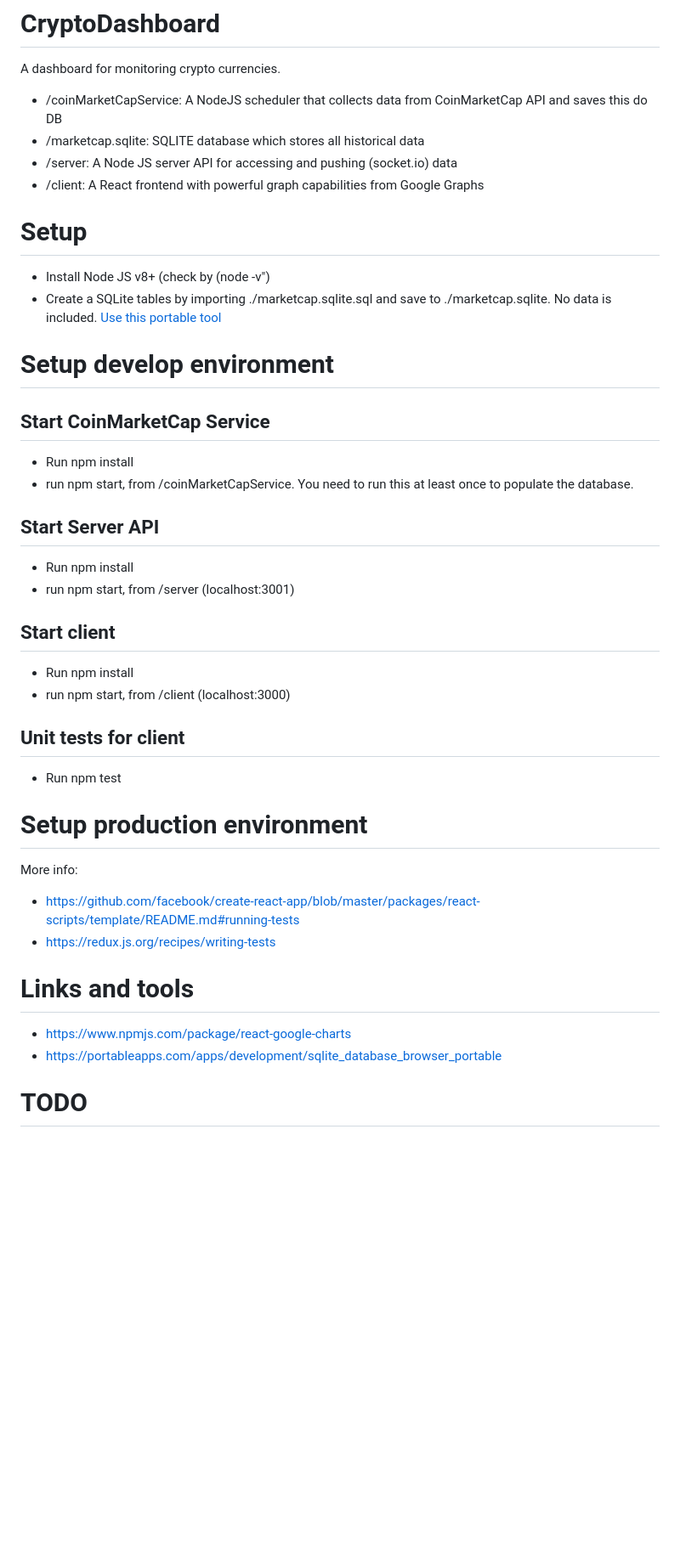
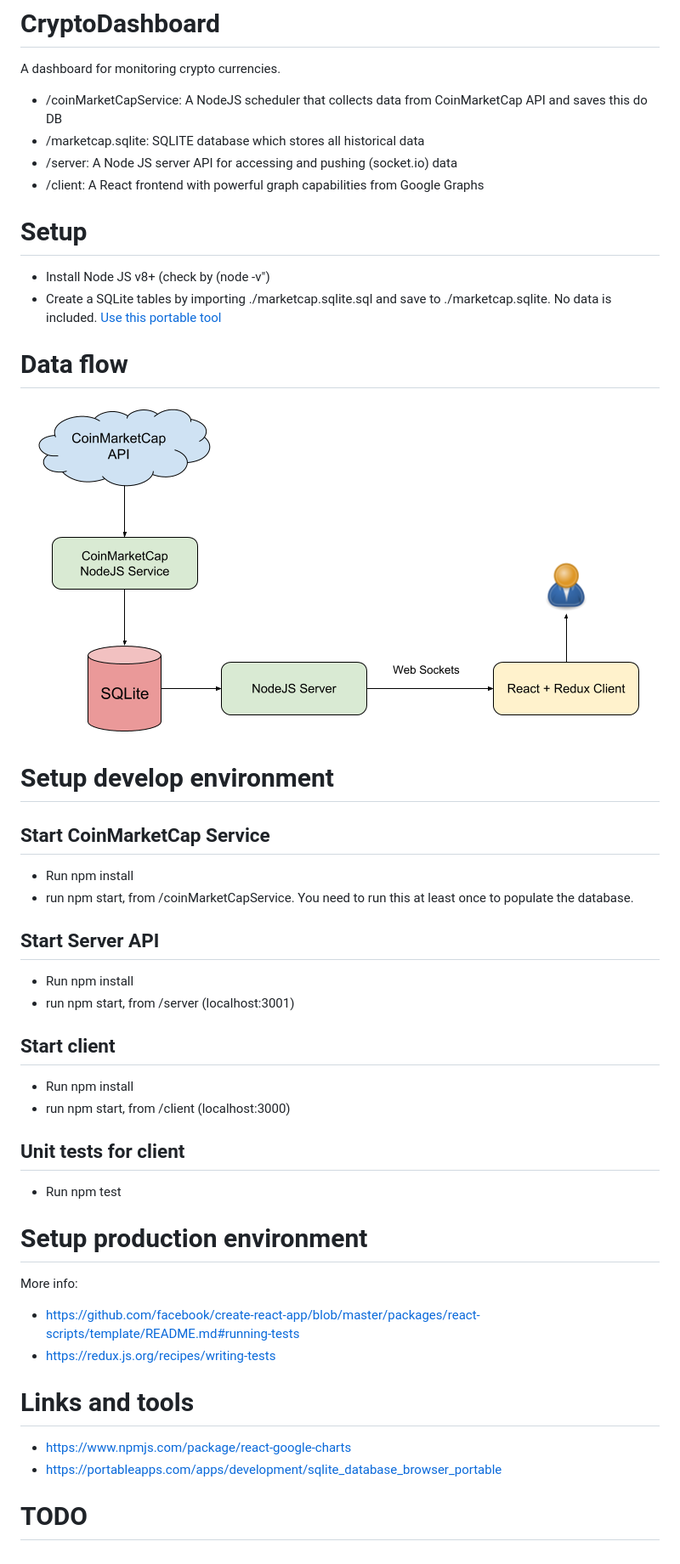
Before and after one commit to tonygustafsson/CryptoDashboard, a Markdown page: README.md, the part around the change. Shown: that part at 85% size. Drawn GitHub-style; pictures changed too: CryptoDashboard.png (added); blank space fills up the shorter version.

Commit message:
Add dataflow image to readme

```diff
--- a/README.md
+++ b/README.md
@@ -2,41 +2,52 @@
 
 A dashboard for monitoring crypto currencies.
 
-* /coinMarketCapService: A NodeJS scheduler that collects data from CoinMarketCap API and saves this do DB
-* /marketcap.sqlite: SQLITE database which stores all historical data
-* /server: A Node JS server API for accessing and pushing (socket.io) data
-* /client: A React frontend with powerful graph capabilities from Google Graphs
+-   /coinMarketCapService: A NodeJS scheduler that collects data from CoinMarketCap API and saves this do DB
+-   /marketcap.sqlite: SQLITE database which stores all historical data
+-   /server: A Node JS server API for accessing and pushing (socket.io) data
+-   /client: A React frontend with powerful graph capabilities from Google Graphs
 
 # Setup
-* Install Node JS v8+ (check by (node -v")
-* Create a SQLite tables by importing ./marketcap.sqlite.sql and save to ./marketcap.sqlite. No data is included.
+
+-   Install Node JS v8+ (check by (node -v")
+-   Create a SQLite tables by importing ./marketcap.sqlite.sql and save to ./marketcap.sqlite. No data is included.
     [Use this portable tool](https://portableapps.com/apps/development/sqlite_database_browser_portable)
+
+# Data flow
+
+![alt dataflow](CryptoDashboard.png)
 
 # Setup develop environment
 
 ## Start CoinMarketCap Service
-* Run npm install
-* run npm start, from /coinMarketCapService. You need to run this at least once to populate the database.
+
+-   Run npm install
+-   run npm start, from /coinMarketCapService. You need to run this at least once to populate the database.
 
 ## Start Server API
-* Run npm install
-* run npm start, from /server (localhost:3001)
+
+-   Run npm install
+-   run npm start, from /server (localhost:3001)
 
 ## Start client
-* Run npm install
-* run npm start, from /client (localhost:3000)
+
+-   Run npm install
+-   run npm start, from /client (localhost:3000)
 
 ## Unit tests for client
-* Run npm test
+
+-   Run npm test
 
 # Setup production environment
 
 More info:
-* https://github.com/facebook/create-react-app/blob/master/packages/react-scripts/template/README.md#running-tests
-* https://redux.js.org/recipes/writing-tests
+
+-   https://github.com/facebook/create-react-app/blob/master/packages/react-scripts/template/README.md#running-tests
+-   https://redux.js.org/recipes/writing-tests
 
 # Links and tools
-* https://www.npmjs.com/package/react-google-charts
-* https://portableapps.com/apps/development/sqlite_database_browser_portable
+
+-   https://www.npmjs.com/package/react-google-charts
+-   https://portableapps.com/apps/development/sqlite_database_browser_portable
 
 # TODO
```
